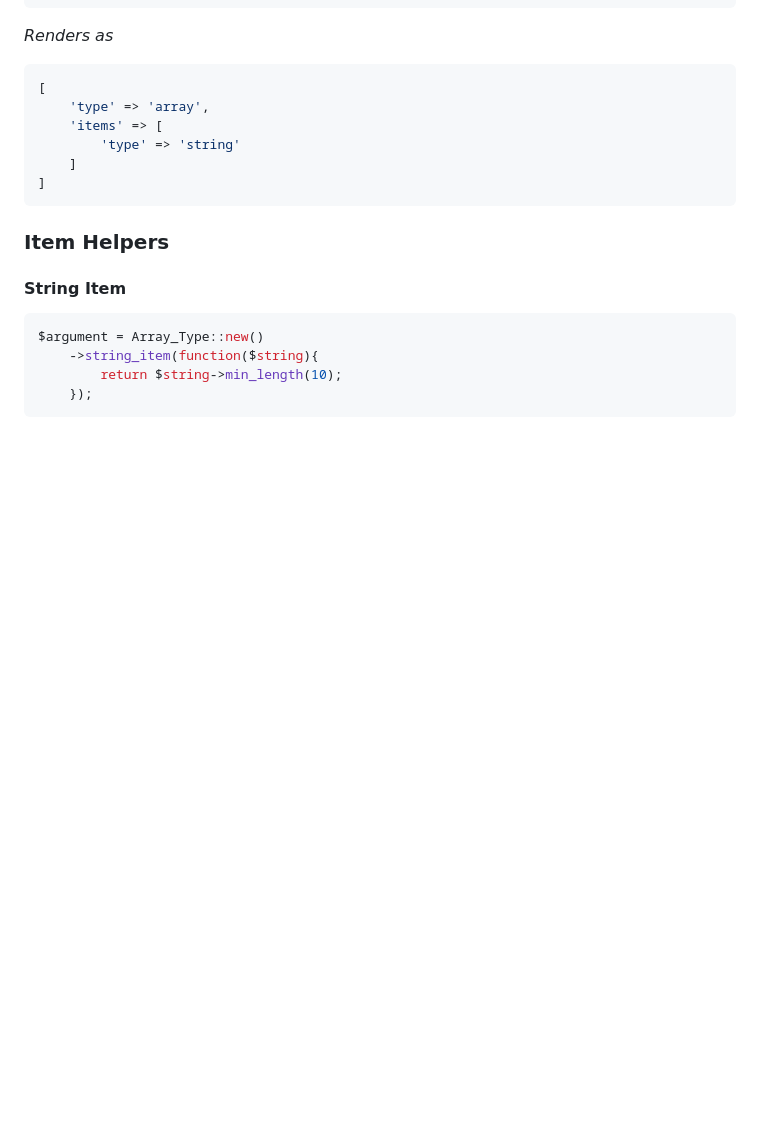
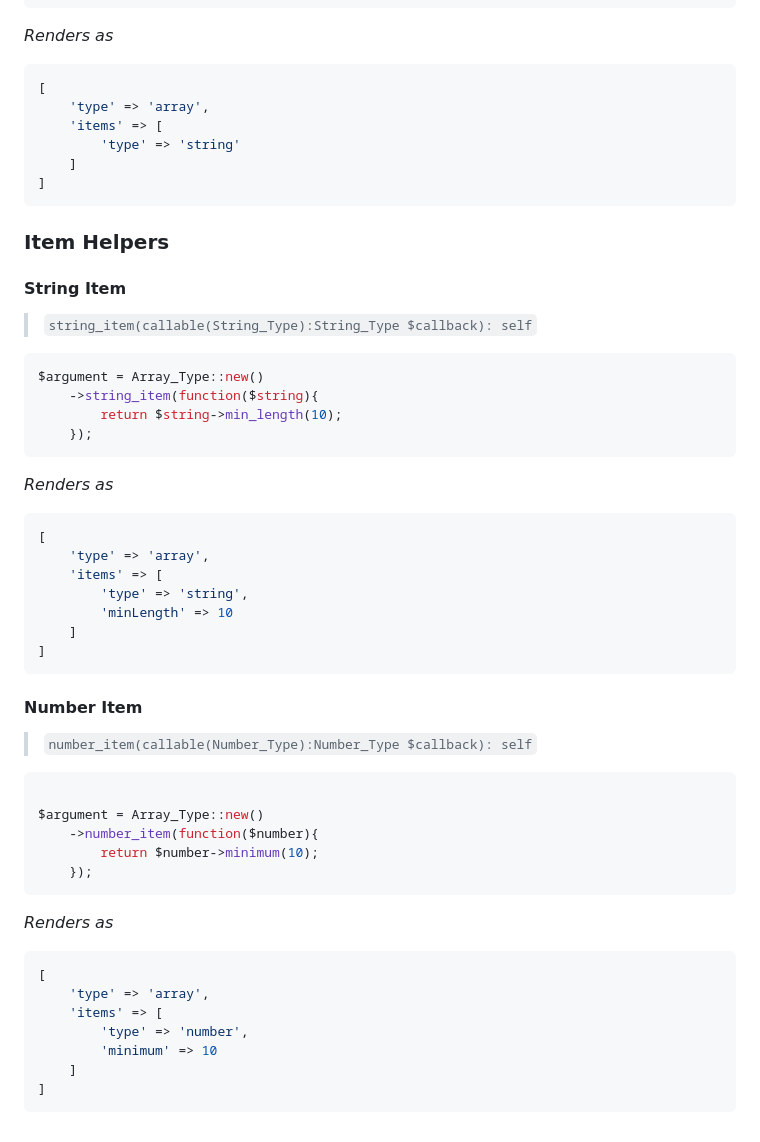
Before and after one commit to Pink-Crab/WP_Rest_Schema, a Markdown page: docs/Argument.md, the part around the change. Drawn GitHub-style; blank space fills up the shorter version.

Commit message:
House Keeping

````diff
--- a/docs/Argument.md
+++ b/docs/Argument.md
@@ -301,9 +301,47 @@ $argument = Array_Type::new()
 
 #### String Item
 
+>`string_item(callable(String_Type):String_Type $callback): self`
+
 ```php
 $argument = Array_Type::new()
     ->string_item(function($string){
         return $string->min_length(10);
     });
 ```
+
+*Renders as*
+
+```php
+[
+    'type' => 'array',
+    'items' => [
+        'type' => 'string',
+        'minLength' => 10
+    ]
+]
+```
+
+#### Number Item
+
+>`number_item(callable(Number_Type):Number_Type $callback): self`
+
+```php
+
+$argument = Array_Type::new()
+    ->number_item(function($number){
+        return $number->minimum(10);
+    });
+```
+
+*Renders as*
+
+```php
+[
+    'type' => 'array',
+    'items' => [
+        'type' => 'number',
+        'minimum' => 10
+    ]
+]
+```
````
